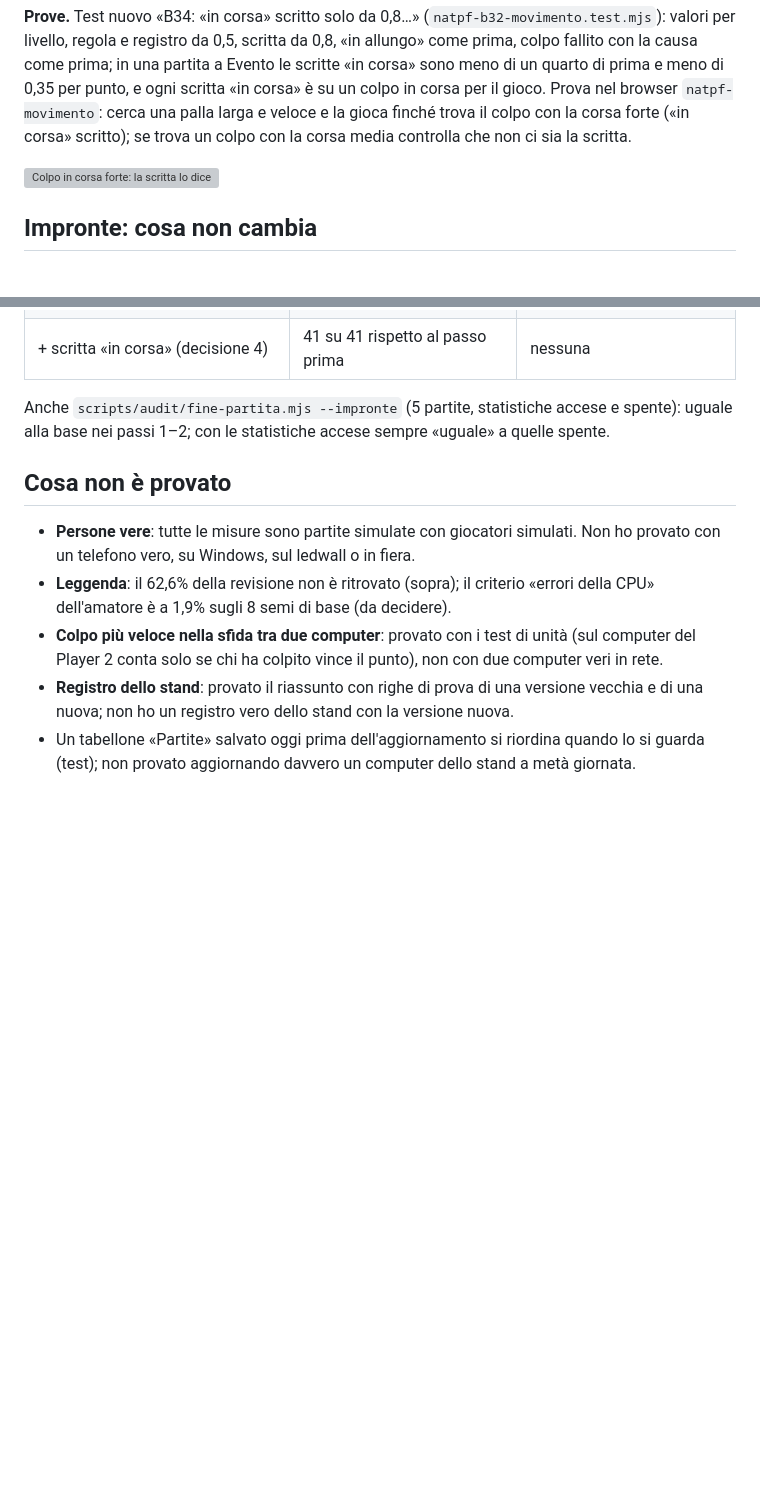
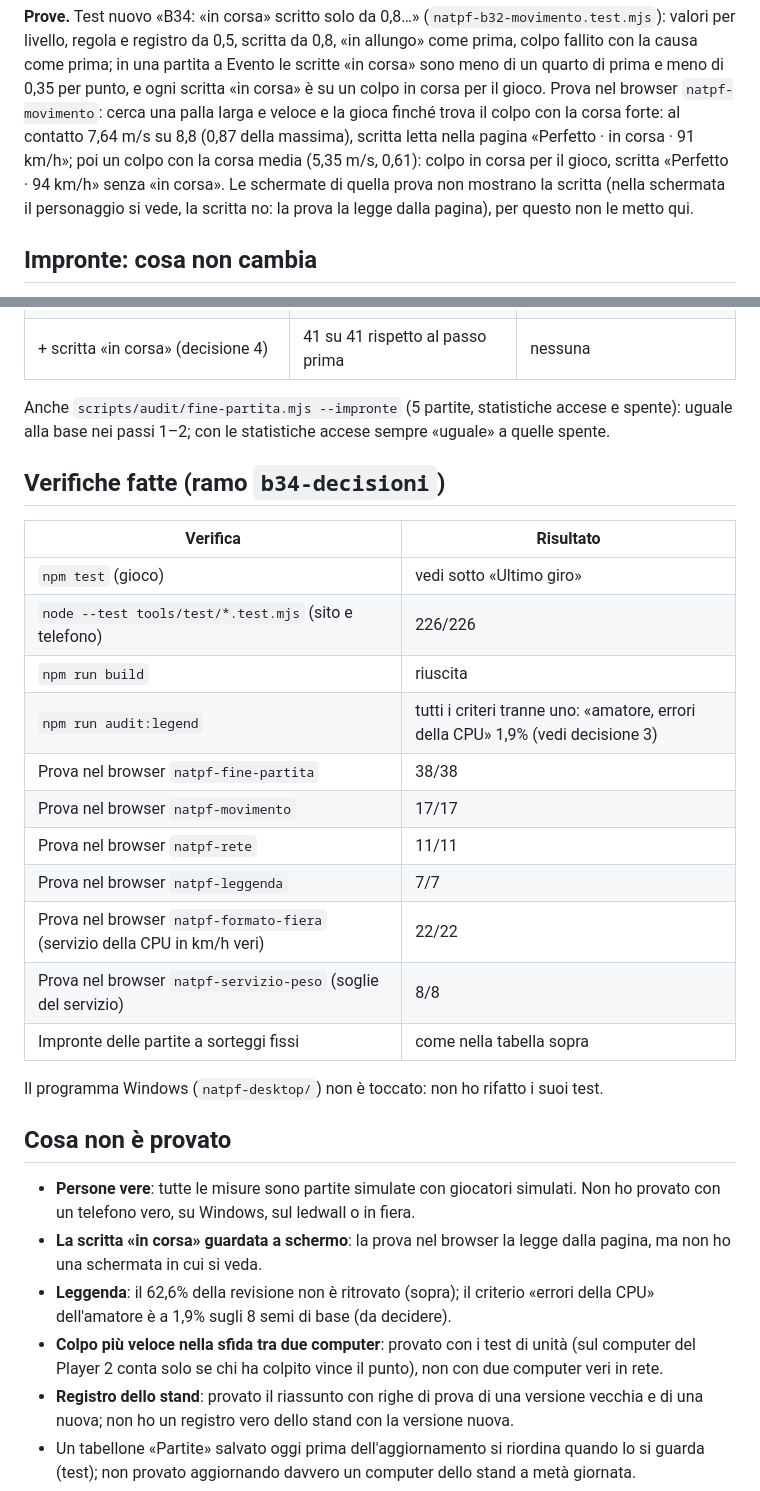
Before and after one commit to sporcellifitp/fitp-simulator, a Markdown page: docs/b34/decisioni-revisione.md, 2 parts joined by grey strips. Drawn GitHub-style; blank space fills up the shorter version; grey boxes are pictures that could not be loaded.

Commit message:
B34 · documento: schermate guardate (classifica, fine partita) e verifiche
Co-Authored-By: Claude Opus 5.5 <noreply@anthropic.com>
Claude-Session: https://claude.ai/code/session_014xUKe3fJojkqNghZjqDcyr

```diff
--- a/docs/b34/decisioni-revisione.md
+++ b/docs/b34/decisioni-revisione.md
@@ -236,10 +245,10 @@ restano tante scritte «in allungo» (0,8 per punto): non erano nella decisione,
 regola e registro da 0,5, scritta da 0,8, «in allungo» come prima, colpo fallito con la causa come prima; in una partita
 a Evento le scritte «in corsa» sono meno di un quarto di prima e meno di 0,35 per punto, e ogni scritta «in corsa» è su
 un colpo in corsa per il gioco. Prova nel browser `natpf-movimento`: cerca una palla larga e veloce e la gioca finché
-trova il colpo con la corsa forte («in corsa» scritto); se trova un colpo con la corsa media controlla che non ci sia
-la scritta.
-
-![Colpo in corsa forte: la scritta lo dice](img/colpo-in-corsa.jpg)
+trova il colpo con la corsa forte: al contatto 7,64 m/s su 8,8 (0,87 della massima), scritta letta nella pagina
+«Perfetto · in corsa · 91 km/h»; poi un colpo con la corsa media (5,35 m/s, 0,61): colpo in corsa per il gioco, scritta
+«Perfetto · 94 km/h» senza «in corsa». Le schermate di quella prova non mostrano la scritta (nella schermata il
+personaggio si vede, la scritta no: la prova la legge dalla pagina), per questo non le metto qui.
 
 ## Impronte: cosa non cambia
 
@@ -257,10 +266,30 @@ giovane (bambino con adulto, variante in gioco), sfida tra due computer (medio
 Anche `scripts/audit/fine-partita.mjs --impronte` (5 partite, statistiche accese e spente): uguale alla base nei passi
 1–2; con le statistiche accese sempre «uguale» a quelle spente.
 
+## Verifiche fatte (ramo `b34-decisioni`)
+
+| Verifica | Risultato |
+|---|---|
+| `npm test` (gioco) | vedi sotto «Ultimo giro» |
+| `node --test tools/test/*.test.mjs` (sito e telefono) | 226/226 |
+| `npm run build` | riuscita |
+| `npm run audit:legend` | tutti i criteri tranne uno: «amatore, errori della CPU» 1,9% (vedi decisione 3) |
+| Prova nel browser `natpf-fine-partita` | 38/38 |
+| Prova nel browser `natpf-movimento` | 17/17 |
+| Prova nel browser `natpf-rete` | 11/11 |
+| Prova nel browser `natpf-leggenda` | 7/7 |
+| Prova nel browser `natpf-formato-fiera` (servizio della CPU in km/h veri) | 22/22 |
+| Prova nel browser `natpf-servizio-peso` (soglie del servizio) | 8/8 |
+| Impronte delle partite a sorteggi fissi | come nella tabella sopra |
+
+Il programma Windows (`natpf-desktop/`) non è toccato: non ho rifatto i suoi test.
+
 ## Cosa non è provato
 
 - **Persone vere**: tutte le misure sono partite simulate con giocatori simulati. Non ho provato con un telefono vero,
   su Windows, sul ledwall o in fiera.
+- **La scritta «in corsa» guardata a schermo**: la prova nel browser la legge dalla pagina, ma non ho una schermata in
+  cui si veda.
 - **Leggenda**: il 62,6% della revisione non è ritrovato (sopra); il criterio «errori della CPU» dell'amatore è a 1,9%
   sugli 8 semi di base (da decidere).
 - **Colpo più veloce nella sfida tra due computer**: provato con i test di unità (sul computer del Player 2 conta solo
```
Also changed, not shown: other parts of docs/b34/decisioni-revisione.md (+9 -0 lines), docs/b34/img/classifica-10-1280x720.jpg (added), docs/b34/img/classifica-10-720x720.jpg (added), docs/b34/img/cpu-1280x720.jpg (added).
